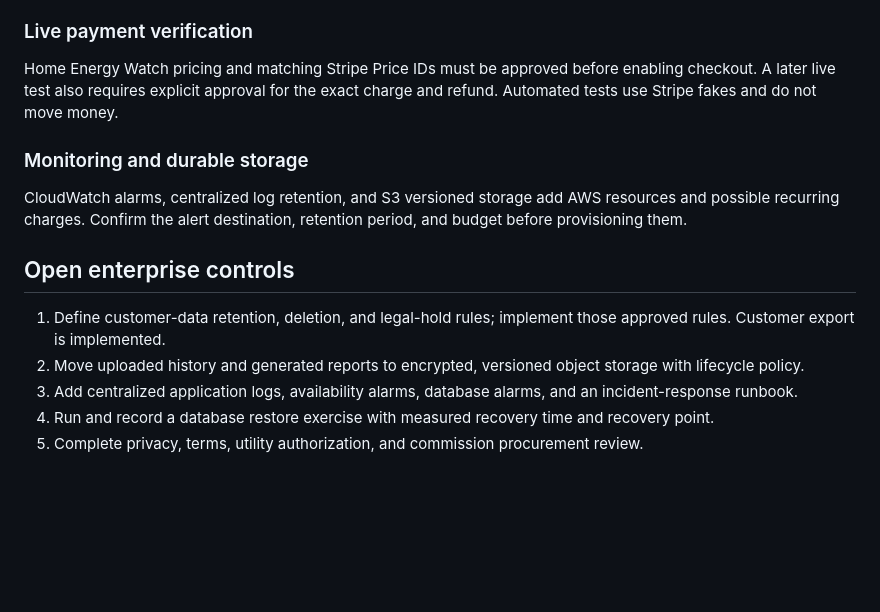
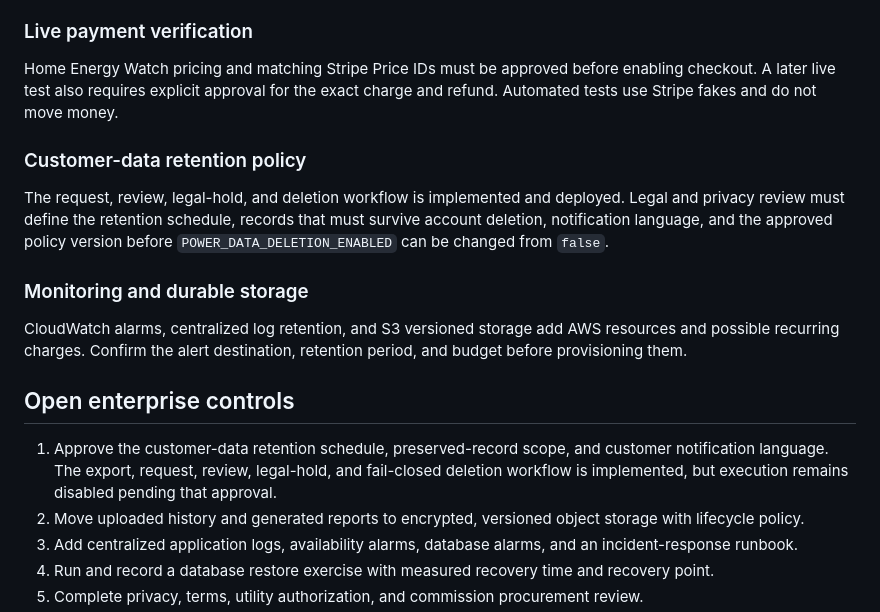
Before and after one commit to shawnlawyer/duke-power-theft-detector, a Markdown page: deploy/ec2/ENTERPRISE_READINESS.md, the part around one of its changes. Rendered like a GitHub page; blank space fills up the shorter version.

```diff
--- a/deploy/ec2/ENTERPRISE_READINESS.md
+++ b/deploy/ec2/ENTERPRISE_READINESS.md
@@ -64,13 +69,17 @@ Requires Shawn's approval for the maintenance window and the estimated increase
 
 Home Energy Watch pricing and matching Stripe Price IDs must be approved before enabling checkout. A later live test also requires explicit approval for the exact charge and refund. Automated tests use Stripe fakes and do not move money.
 
+### Customer-data retention policy
+
+The request, review, legal-hold, and deletion workflow is implemented and deployed. Legal and privacy review must define the retention schedule, records that must survive account deletion, notification language, and the approved policy version before `POWER_DATA_DELETION_ENABLED` can be changed from `false`.
+
 ### Monitoring and durable storage
 
 CloudWatch alarms, centralized log retention, and S3 versioned storage add AWS resources and possible recurring charges. Confirm the alert destination, retention period, and budget before provisioning them.
 
 ## Open enterprise controls
 
-1. Define customer-data retention, deletion, and legal-hold rules; implement those approved rules. Customer export is implemented.
+1. Approve the customer-data retention schedule, preserved-record scope, and customer notification language. The export, request, review, legal-hold, and fail-closed deletion workflow is implemented, but execution remains disabled pending that approval.
 2. Move uploaded history and generated reports to encrypted, versioned object storage with lifecycle policy.
 3. Add centralized application logs, availability alarms, database alarms, and an incident-response runbook.
 4. Run and record a database restore exercise with measured recovery time and recovery point.
```
Also changed, not shown: other parts of deploy/ec2/ENTERPRISE_READINESS.md (+9 -4 lines).
